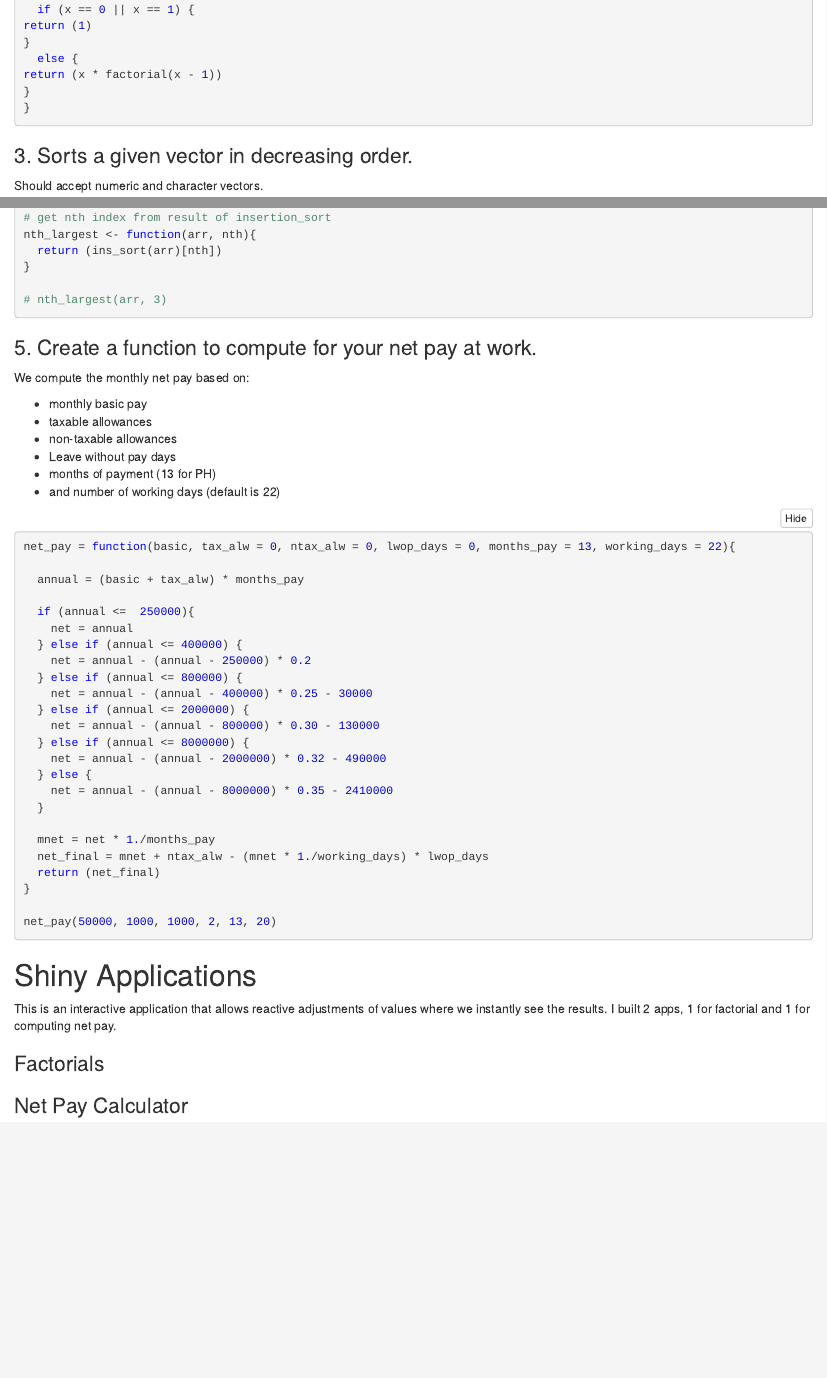
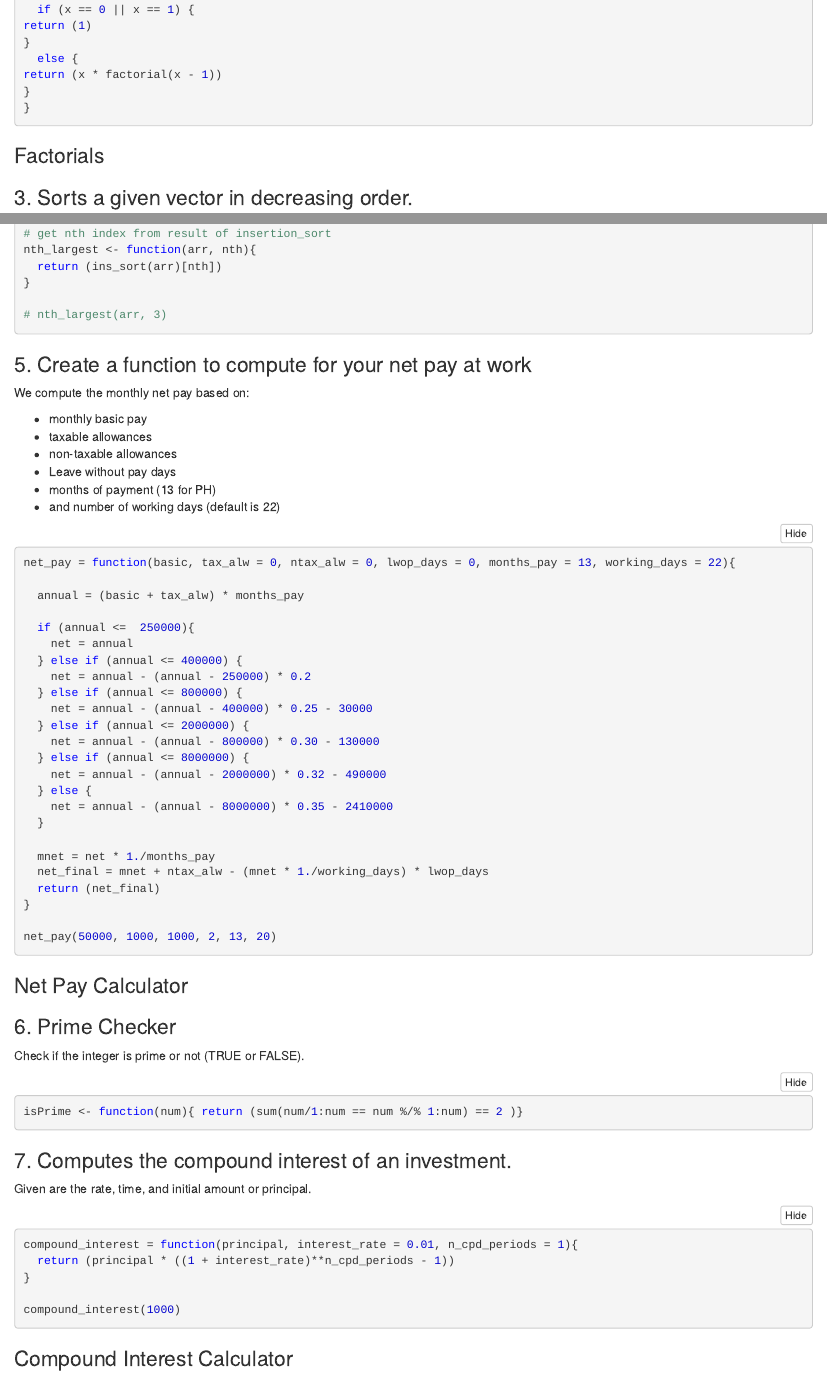
Before and after one commit to xmpuspus/RCode, an R Markdown document (Assignment02.Rmd): the page in a window 1100 px wide, from 700 px down, and a second part further down, joined at a grey line. The pictures show the output file Assignment02.nb.html that the author committed with the source, opened offline.

Commit message:
added more questions answered

````diff
--- a/Assignment02.Rmd
+++ b/Assignment02.Rmd
@@ -56,3 +56,6 @@ return (1)
 return (x * factorial(x - 1))
 }
 }
+```
+
+### Factorials
@@ -58,0 +67,7 @@ return (x * factorial(x - 1))
+  headerPanel("Compute Factorial"),
+  sidebarLayout(
+  sidebarPanel(
+  numericInput("n", "Number:", 10, min = 1, max = 100)
+),
+mainPanel(
+  h4('Factorial is:'),
@@ -59,3 +83,10 @@ return (x * factorial(x - 1))
+  print(factorial(input$n))
+
+  })
+}
+
+shinyApp(ui = ui, server = server)
+
 ```
 
 ### 3. Sorts a given vector in decreasing order.
@@ -98,7 +129,7 @@ nth_largest <- function(arr, nth){
 
 ```
 
-### 5. Create a function to compute for your net pay at work.
+### 5. Create a function to compute for your net pay at work
 We compute the monthly net pay based on:
 
 + monthly basic pay
@@ -135,7 +166,4 @@ net_pay = function(basic, tax_alw = 0, ntax_alw = 0, lwop_days = 0, months_pay =
 net_pay(50000, 1000, 1000, 2, 13, 20)
 ```
 
-# Shiny Applications
-This is an interactive application that allows reactive adjustments of values where we instantly see the results. I built 2 apps, 1 for factorial and 1 for computing net pay.
 
-### Factorials
@@ -202,3 +201,24 @@ server2 <- function(input, output) {
 shinyApp(ui = ui2, server = server2)
 
 ```
+
+### 6. Prime Checker
+Check if the integer is prime or not (TRUE or FALSE).
+
+```{r }
+isPrime <- function(num){ return (sum(num/1:num == num %/% 1:num) == 2 )}
+
+```
+
+```{r echo = FALSE}
+library(shiny)
+
+
+ui <- fluidPage(
+  headerPanel("Check if Number is Prime"),
+  sidebarLayout(
+  sidebarPanel(
+  numericInput("n", "Number:", 10, min = 1)
+),
+mainPanel(
+  h4('Prime?'),
@@ -204,0 +234,22 @@ shinyApp(ui = ui2, server = server2)
+  print(isPrime(input$n))
+
+  })
+}
+
+shinyApp(ui = ui, server = server)
+
+```
+
+### 7. Computes the compound interest of an investment.
+Given are the rate, time, and initial amount or principal.
+
+```{r}
+compound_interest = function(principal, interest_rate = 0.01, n_cpd_periods = 1){
+  return (principal * ((1 + interest_rate)**n_cpd_periods - 1))
+}
+
+compound_interest(1000)
+```
+
+### Compound Interest Calculator
+```{r echo = FALSE}
@@ -204,0 +262,3 @@ shinyApp(ui = ui2, server = server2)
+  numericInput("principal", "Starting Principal:", 1000, step = 100, min = 10),
+  numericInput("interest_rate", "Nominal Interest Rate:", 0.01, step = 0.01, min = 0.01, max = 1),
+  numericInput("n_cpd_periods", "Number of Compounding Periods:", 1, step = 1, min = 1)
@@ -204,0 +277,8 @@ shinyApp(ui = ui2, server = server2)
+  print(compound_interest(input$principal, input$interest_rate, input$n_cpd_periods))
+
+  })
+}
+
+shinyApp(ui = ui2, server = server2)
+
+```
````
Also changed, not shown: Assignment02.nb.html, Assignment02.Rmd (72 more changed lines).
